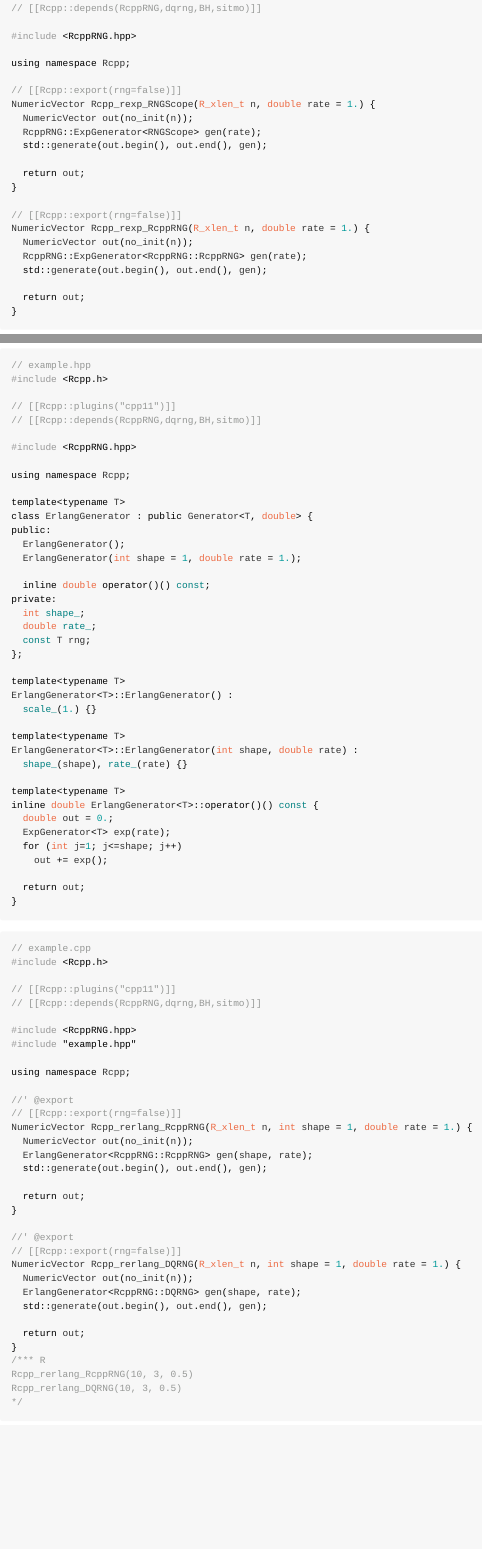
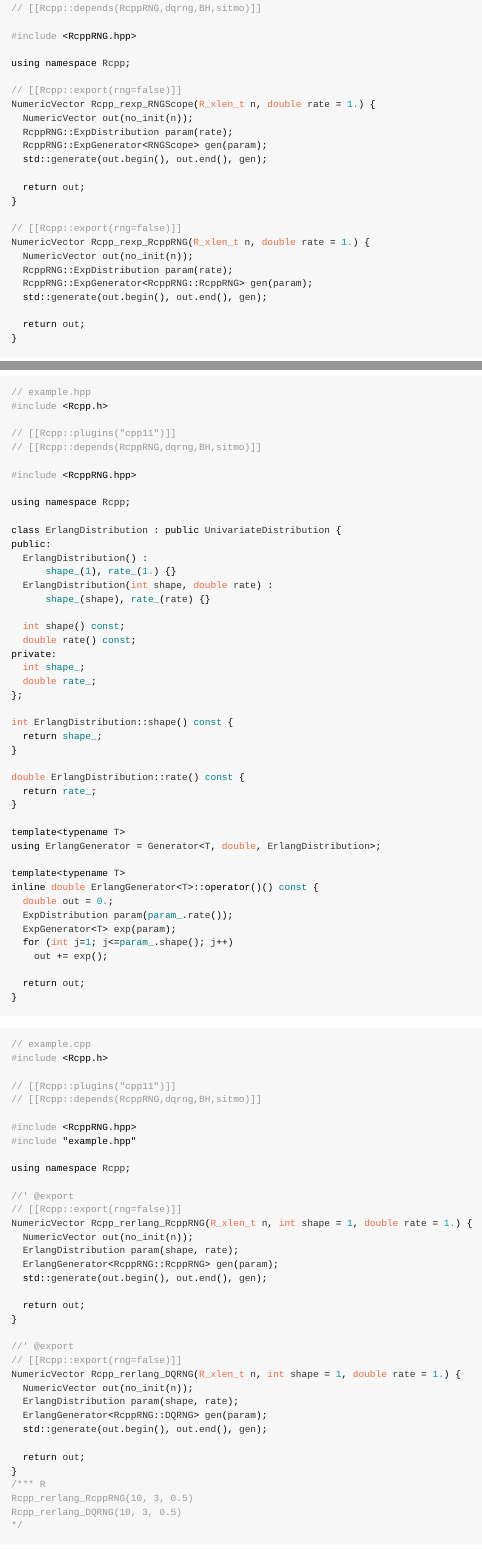
Before and after one commit to hsloot/RcppRNG, an R Markdown document (README.Rmd): the page in a window 1100 px wide, from 670 px down, and a second part further down, joined at a grey line. The pictures show the output file README.md that the author committed with the source, drawn offline in the style of GitHub; badge pictures from the web are left out.

Commit message:
refactor: use distribution pattern

```diff
--- a/README.Rmd
+++ b/README.Rmd
@@ -57,7 +57,8 @@ using namespace Rcpp;
 // [[Rcpp::export(rng=false)]]
 NumericVector Rcpp_rexp_RNGScope(R_xlen_t n, double rate = 1.) {
   NumericVector out(no_init(n));
-  RcppRNG::ExpGenerator<RNGScope> gen(rate);
+  RcppRNG::ExpDistribution param(rate);
+  RcppRNG::ExpGenerator<RNGScope> gen(param);
   std::generate(out.begin(), out.end(), gen);
 
   return out;
@@ -66,7 +67,8 @@ NumericVector Rcpp_rexp_RNGScope(R_xlen_t n, double rate = 1.) {
 // [[Rcpp::export(rng=false)]]
 NumericVector Rcpp_rexp_RcppRNG(R_xlen_t n, double rate = 1.) {
   NumericVector out(no_init(n));
-  RcppRNG::ExpGenerator<RcppRNG::RcppRNG> gen(rate);
+  RcppRNG::ExpDistribution param(rate);
+  RcppRNG::ExpGenerator<RcppRNG::RcppRNG> gen(param);
   std::generate(out.begin(), out.end(), gen);
 
   return out;
@@ -211,32 +214,37 @@ they can be used with the base R RNG or other RNG's (e.g. dqrng's):
 
 using namespace Rcpp;
 
-template<typename T>
-class ErlangGenerator : public Generator<T, double> {
+class ErlangDistribution : public UnivariateDistribution {
 public:
-  ErlangGenerator();
-  ErlangGenerator(int shape = 1, double rate = 1.);
+  ErlangDistribution() :
+      shape_(1), rate_(1.) {}
+  ErlangDistribution(int shape, double rate) :
+      shape_(shape), rate_(rate) {}
 
-  inline double operator()() const;
+  int shape() const;
+  double rate() const;
 private:
   int shape_;
   double rate_;
-  const T rng;
 };
 
-template<typename T>
-ErlangGenerator<T>::ErlangGenerator() :
-  scale_(1.) {}
+int ErlangDistribution::shape() const {
+  return shape_;
+}
+
+double ErlangDistribution::rate() const {
+  return rate_;
+}
 
 template<typename T>
-ErlangGenerator<T>::ErlangGenerator(int shape, double rate) :
-  shape_(shape), rate_(rate) {}
+using ErlangGenerator = Generator<T, double, ErlangDistribution>;
 
 template<typename T>
 inline double ErlangGenerator<T>::operator()() const {
   double out = 0.;
-  ExpGenerator<T> exp(rate);
-  for (int j=1; j<=shape; j++)
+  ExpDistribution param(param_.rate());
+  ExpGenerator<T> exp(param);
+  for (int j=1; j<=param_.shape(); j++)
     out += exp();
 
   return out;
@@ -260,7 +268,8 @@ using namespace Rcpp;
 // [[Rcpp::export(rng=false)]]
 NumericVector Rcpp_rerlang_RcppRNG(R_xlen_t n, int shape = 1, double rate = 1.) {
   NumericVector out(no_init(n));
-  ErlangGenerator<RcppRNG::RcppRNG> gen(shape, rate);
+  ErlangDistribution param(shape, rate);
+  ErlangGenerator<RcppRNG::RcppRNG> gen(param);
   std::generate(out.begin(), out.end(), gen);
 
   return out;
@@ -270,7 +279,8 @@ NumericVector Rcpp_rerlang_RcppRNG(R_xlen_t n, int shape = 1, double rate = 1.)
 // [[Rcpp::export(rng=false)]]
 NumericVector Rcpp_rerlang_DQRNG(R_xlen_t n, int shape = 1, double rate = 1.) {
   NumericVector out(no_init(n));
-  ErlangGenerator<RcppRNG::DQRNG> gen(shape, rate);
+  ErlangDistribution param(shape, rate);
+  ErlangGenerator<RcppRNG::DQRNG> gen(param);
   std::generate(out.begin(), out.end(), gen);
 
   return out;
```
Also changed, not shown: README.md, README.Rmd (3 more changed lines), 9 other files.
